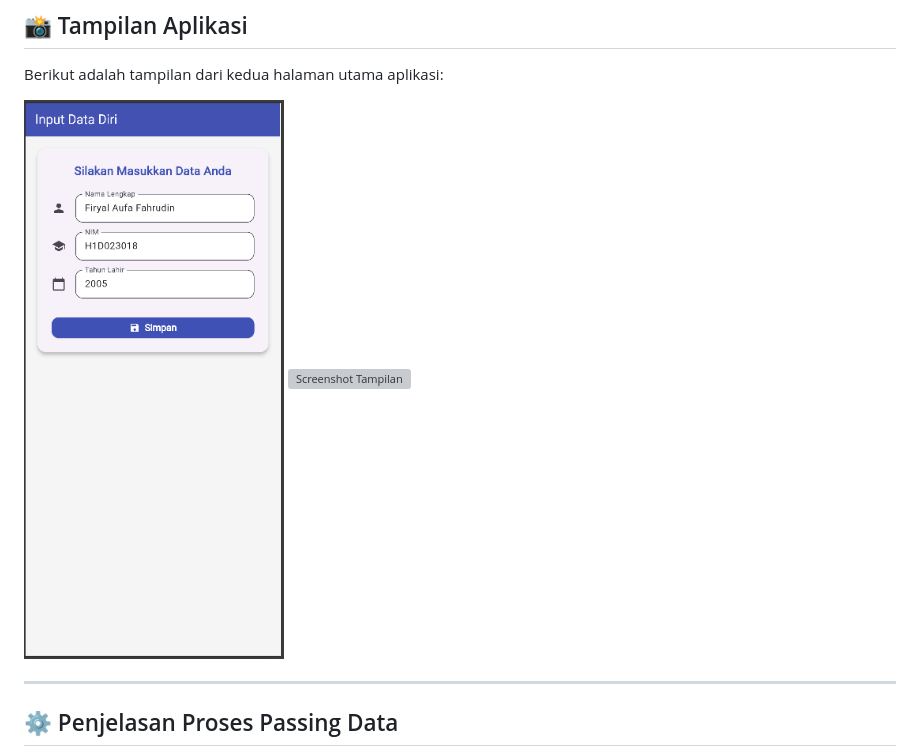
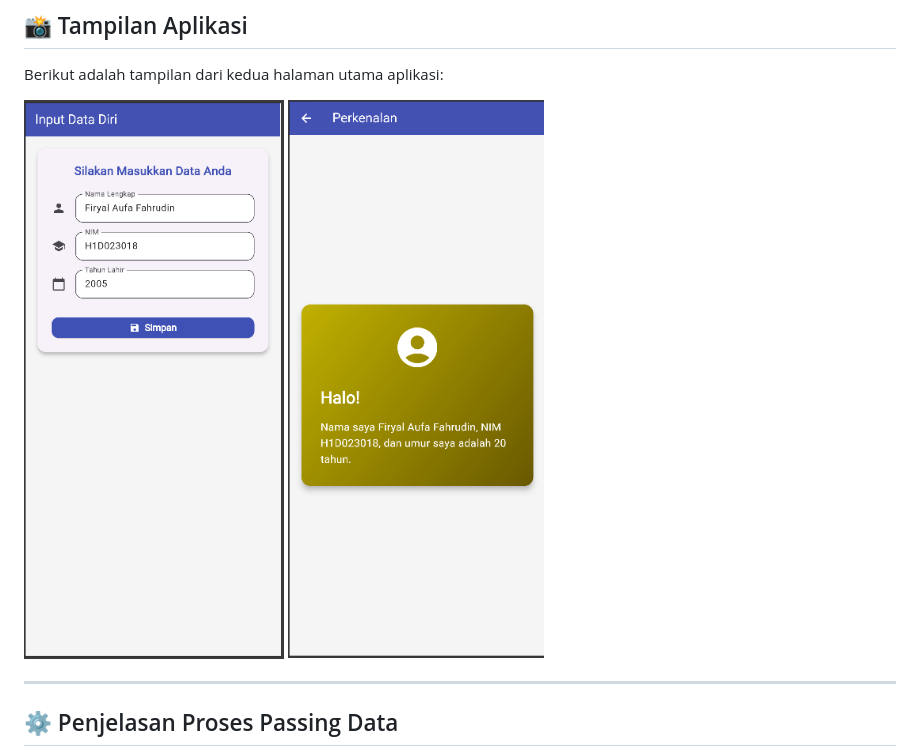
Before and after one commit to aoefiles/H1D023018_Tugas6, a Markdown page: README.md, the part around the change. GitHub-like rendering; grey boxes are pictures that could not be loaded.

```diff
--- a/README.md
+++ b/README.md
@@ -7,7 +7,7 @@ Proyek ini adalah aplikasi Flutter sederhana untuk mendemonstrasikan alur naviga
 Berikut adalah tampilan dari kedua halaman utama aplikasi:
 
   ![Screenshot Form](form.png)
-  ![Screenshot Tampilan](Tampilan.png)
+  ![Screenshot Tampilan](tampilan.png)
 
 
 ---
```
